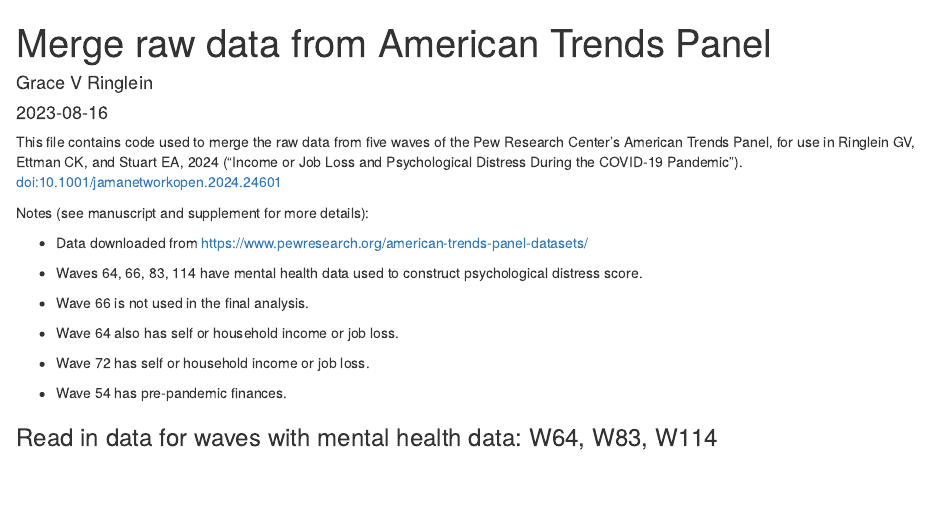
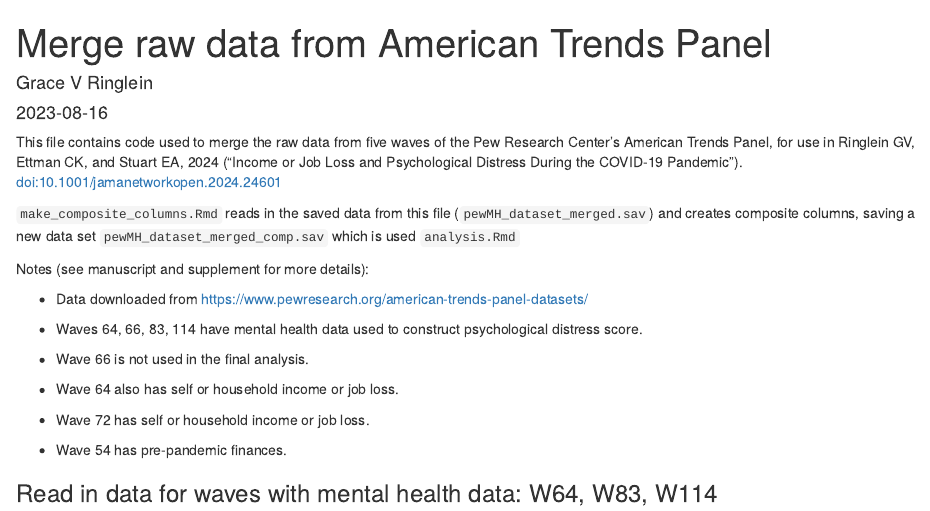
Before and after one commit to gringle1/ps_distress_incomeloss, an R Markdown document (import_rawdata.Rmd): the page in a window 1100 px wide, from its top. Rendered offline with R 4.5, knitr and Pandoc, with nearby package versions; some code elsewhere in the file could not run offline.

Commit message:
added note about other code using the data set saved

```diff
--- a/import_rawdata.Rmd
+++ b/import_rawdata.Rmd
@@ -9,6 +9,8 @@ output:
 ---
 
 This file contains code used to merge the raw data from five waves of the Pew Research Center's American Trends Panel, for use in Ringlein GV, Ettman CK, and Stuart EA, 2024 ("Income or Job Loss and Psychological Distress During the COVID-19 Pandemic"). <doi:10.1001/jamanetworkopen.2024.24601>
+
+`make_composite_columns.Rmd` reads in the saved data from this file (`pewMH_dataset_merged.sav`) and creates composite columns, saving a new data set `pewMH_dataset_merged_comp.sav` which is used `analysis.Rmd`
 
 Notes (see manuscript and supplement for more details):
 
```
